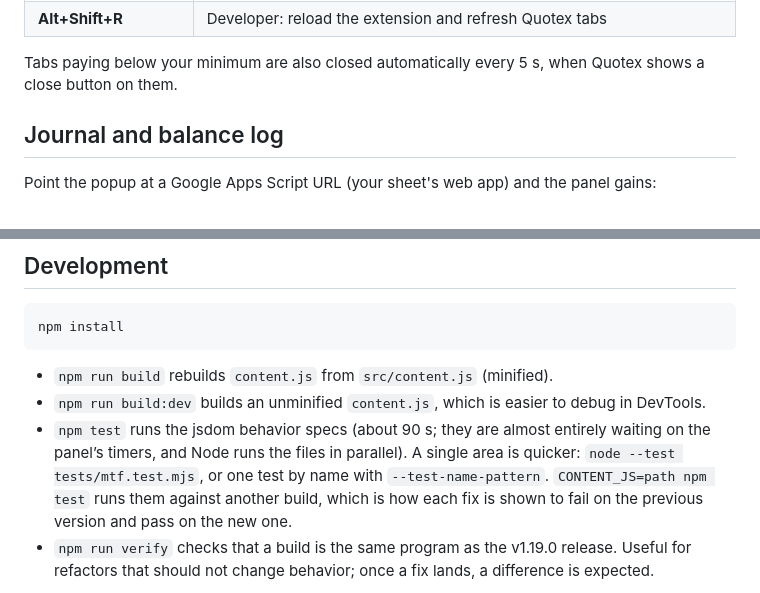
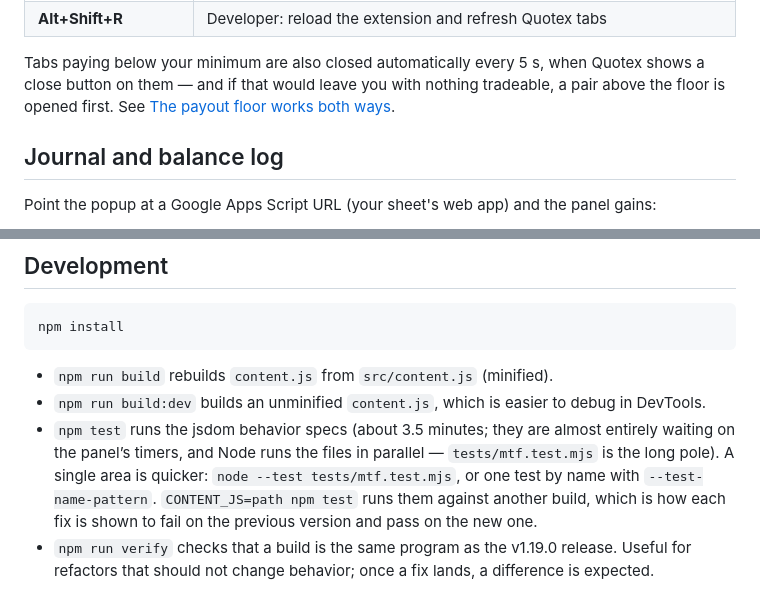
Before and after one commit to bbrijesh3690/QXTradeLens, a Markdown page: README.md, 2 parts joined by grey strips. Drawn GitHub-style.

```diff
--- a/README.md
+++ b/README.md
@@ -107,7 +123,8 @@ Active on the trade page when you are not typing in a field.
 | **Alt+Shift+R** | Developer: reload the extension and refresh Quotex tabs |
 
 Tabs paying below your minimum are also closed automatically every 5 s, when Quotex shows a close
-button on them.
+button on them — and if that would leave you with nothing tradeable, a pair above the floor is opened
+first. See [The payout floor works both ways](#the-payout-floor-works-both-ways).
 
 ## Journal and balance log
 
@@ -225,8 +253,8 @@ npm install
 
 - `npm run build` rebuilds `content.js` from `src/content.js` (minified).
 - `npm run build:dev` builds an unminified `content.js`, which is easier to debug in DevTools.
-- `npm test` runs the jsdom behavior specs (about 90 s; they are almost entirely waiting on the panel’s
-  timers, and Node runs the files in parallel). A single area is quicker: `node --test tests/mtf.test.mjs`,
+- `npm test` runs the jsdom behavior specs (about 3.5 minutes; they are almost entirely waiting on the
+  panel’s timers, and Node runs the files in parallel — `tests/mtf.test.mjs` is the long pole). A single area is quicker: `node --test tests/mtf.test.mjs`,
   or one test by name with `--test-name-pattern`. `CONTENT_JS=path npm test` runs them against another build,
   which is how each fix is shown to fail on the previous version and pass on the new one.
 - `npm run verify` checks that a build is the same program as the v1.19.0 release. Useful for refactors
```
Also changed, not shown: other parts of README.md (+28 -1 lines), CLAUDE.md (+2 -1 lines), docs/ANALYSIS.md (+5 -0 lines).
